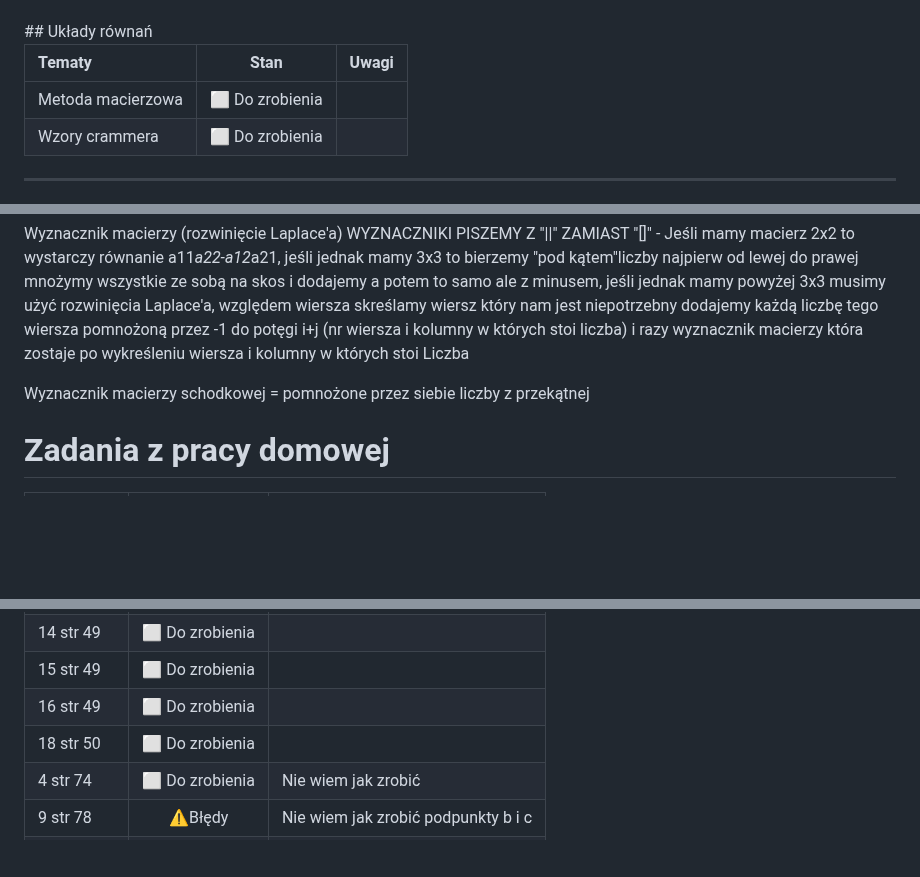
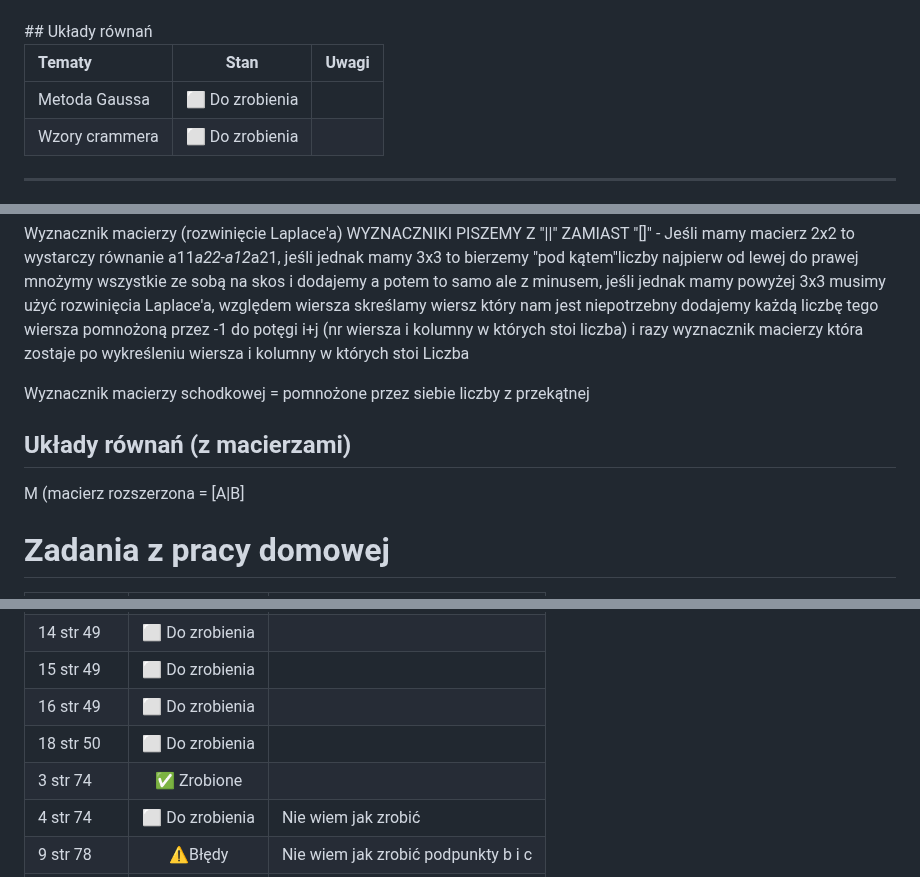
Before and after one commit to W0tazix/St00dia, a Markdown page: README.md, 3 parts joined by grey strips. Drawn GitHub-style; blank space fills up the shorter version.

```diff
--- a/README.md
+++ b/README.md
@@ -56,7 +56,7 @@
 
 | Tematy                       | Stan               | Uwagi |
 |:-----------------------------|:------------------:|:------|
-| Metoda macierzowa            | ⬜ Do zrobienia     |       |
+| Metoda Gaussa                | ⬜ Do zrobienia     |       |
 | Wzory crammera               | ⬜ Do zrobienia     |       |
 <hr>
 
@@ -73,6 +73,12 @@ Przekształcanie macierzy - macierze przekształcają się tak jak układy równ
 Wyznacznik macierzy (rozwinięcie Laplace'a) WYZNACZNIKI PISZEMY Z "||" ZAMIAST "[]" - Jeśli mamy macierz 2x2 to wystarczy równanie a11*a22-a12*a21, jeśli jednak mamy 3x3 to bierzemy "pod kątem"liczby najpierw od lewej do prawej mnożymy wszystkie ze sobą na skos i dodajemy a potem to samo ale z minusem, jeśli jednak mamy powyżej 3x3 musimy użyć rozwinięcia Laplace'a, względem wiersza skreślamy wiersz który nam jest niepotrzebny dodajemy każdą liczbę tego wiersza pomnożoną przez -1 do potęgi i+j (nr wiersza i kolumny w których stoi liczba) i razy wyznacznik macierzy która zostaje po wykreśleniu wiersza i kolumny w których stoi Liczba
 
 Wyznacznik macierzy schodkowej = pomnożone przez siebie liczby z przekątnej
+
+## Układy równań (z macierzami)
+
+M (macierz rozszerzona = [A|B]
+
+
 
 # Zadania z pracy domowej
 
@@ -91,6 +97,7 @@ Wyznacznik macierzy schodkowej = pomnożone przez siebie liczby z przekątnej
 | 15 str 49 | ⬜ Do zrobienia     |       |
 | 16 str 49 | ⬜ Do zrobienia     |       |
 | 18 str 50 | ⬜ Do zrobienia     |       |
+| 3  str 74 | ✅ Zrobione      	  |       |
 | 4  str 74 | ⬜ Do zrobienia     |Nie wiem jak zrobić|
 | 9  str 78 | ⚠️Błędy             |Nie wiem jak zrobić podpunkty b i c|
 | 11 str 78 | ✅ Zrobione      	  |       |
```
Also changed, not shown: other parts of README.md (+1 -1 lines).
